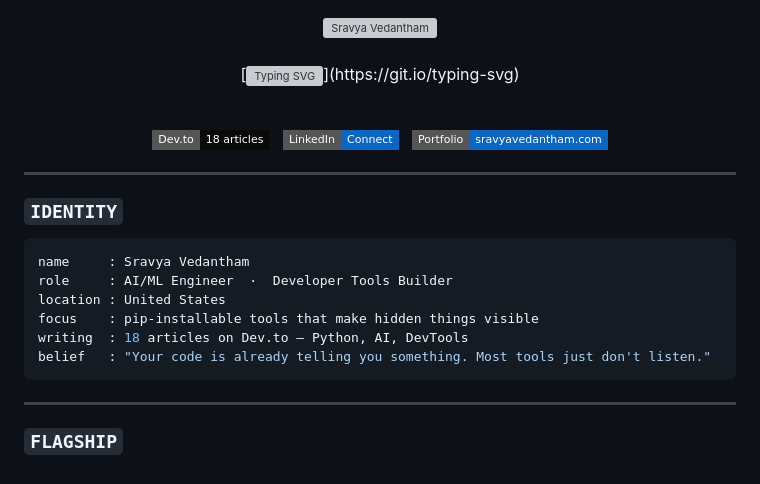
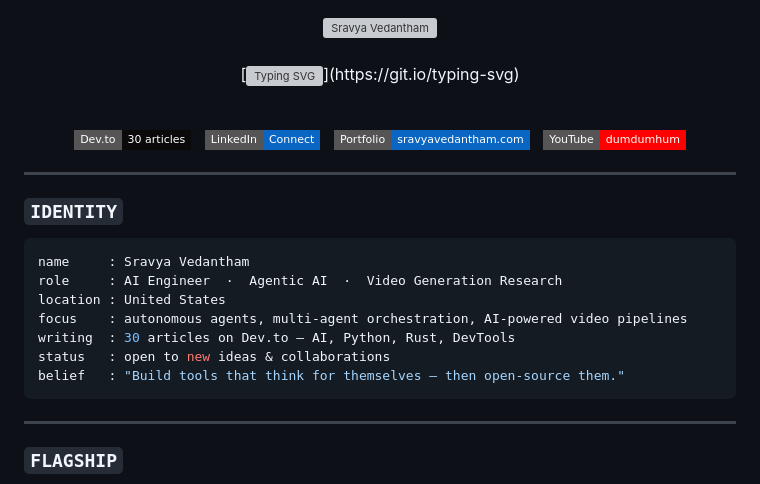
Before and after one commit to LakshmiSravyaVedantham/LakshmiSravyaVedantham, a Markdown page: README.md, the part around one of its changes. GitHub-like rendering; badges without logos; grey boxes are pictures that could not be loaded.

````diff
--- a/README.md
+++ b/README.md
@@ -10,11 +10,13 @@
 
 <br/>
 
-[![Dev.to](https://img.shields.io/badge/Dev.to-18%20articles-0A0A0A?style=flat-square&logo=devdotto&logoColor=white)](https://dev.to/lakshmisravyavedantham)
+[![Dev.to](https://img.shields.io/badge/Dev.to-30%20articles-0A0A0A?style=flat-square&logo=devdotto&logoColor=white)](https://dev.to/lakshmisravyavedantham)
 &nbsp;
 [![LinkedIn](https://img.shields.io/badge/LinkedIn-Connect-0A66C2?style=flat-square&logo=linkedin&logoColor=white)](https://www.linkedin.com/in/lakshmisravyavedantham/)
 &nbsp;
 [![Portfolio](https://img.shields.io/badge/Portfolio-sravyavedantham.com-0A66C2?style=flat-square&logo=google-chrome&logoColor=white)](https://sravyavedantham.com)
+&nbsp;
+[![YouTube](https://img.shields.io/badge/YouTube-dumdumhum-FF0000?style=flat-square&logo=youtube&logoColor=white)](https://www.youtube.com/@dumdumhum)
 
 </div>
 
@@ -24,11 +26,12 @@
 
 ```yaml
 name     : Sravya Vedantham
-role     : AI/ML Engineer  ·  Developer Tools Builder
+role     : AI Engineer  ·  Agentic AI  ·  Video Generation Research
 location : United States
-focus    : pip-installable tools that make hidden things visible
-writing  : 18 articles on Dev.to — Python, AI, DevTools
-belief   : "Your code is already telling you something. Most tools just don't listen."
+focus    : autonomous agents, multi-agent orchestration, AI-powered video pipelines
+writing  : 30 articles on Dev.to — AI, Python, Rust, DevTools
+status   : open to new ideas & collaborations
+belief   : "Build tools that think for themselves — then open-source them."
 ```
 
 ---
````
Also changed, not shown: other parts of README.md (+31 -12 lines).
